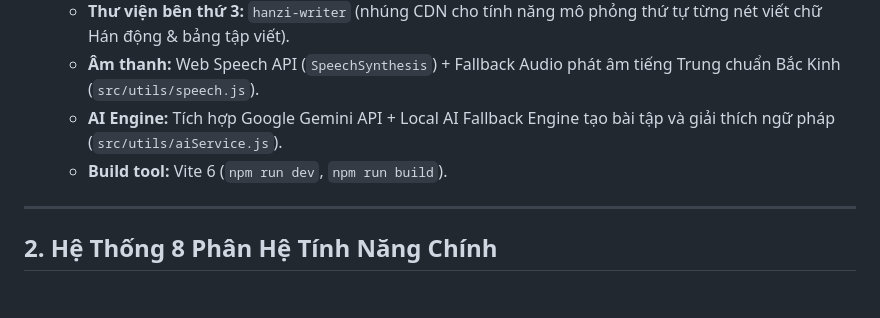
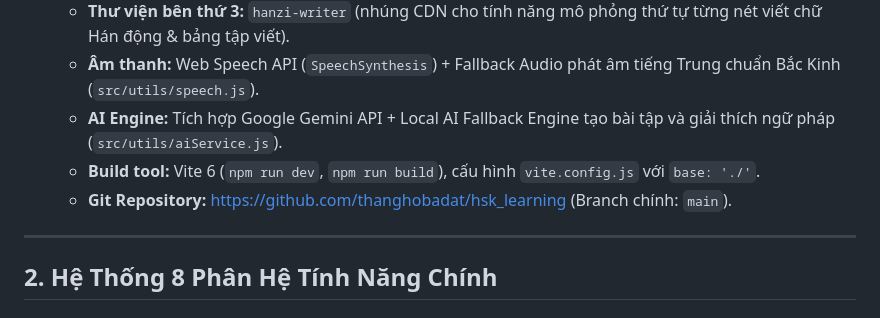
Before and after one commit to thanghobadat/hsk_learning, a Markdown page: Memory.md, the part around the change. Rendered like a GitHub page.

Commit message:
docs: update Memory.md with repository URL and vite config

```diff
--- a/Memory.md
+++ b/Memory.md
@@ -16,7 +16,8 @@
   - **Thư viện bên thứ 3:** `hanzi-writer` (nhúng CDN cho tính năng mô phỏng thứ tự từng nét viết chữ Hán động & bảng tập viết).
   - **Âm thanh:** Web Speech API (`SpeechSynthesis`) + Fallback Audio phát âm tiếng Trung chuẩn Bắc Kinh (`src/utils/speech.js`).
   - **AI Engine:** Tích hợp Google Gemini API + Local AI Fallback Engine tạo bài tập và giải thích ngữ pháp (`src/utils/aiService.js`).
-  - **Build tool:** Vite 6 (`npm run dev`, `npm run build`).
+  - **Build tool:** Vite 6 (`npm run dev`, `npm run build`), cấu hình `vite.config.js` với `base: './'`.
+  - **Git Repository:** [https://github.com/thanghobadat/hsk_learning](https://github.com/thanghobadat/hsk_learning) (Branch chính: `main`).
 
 ---
 
```
